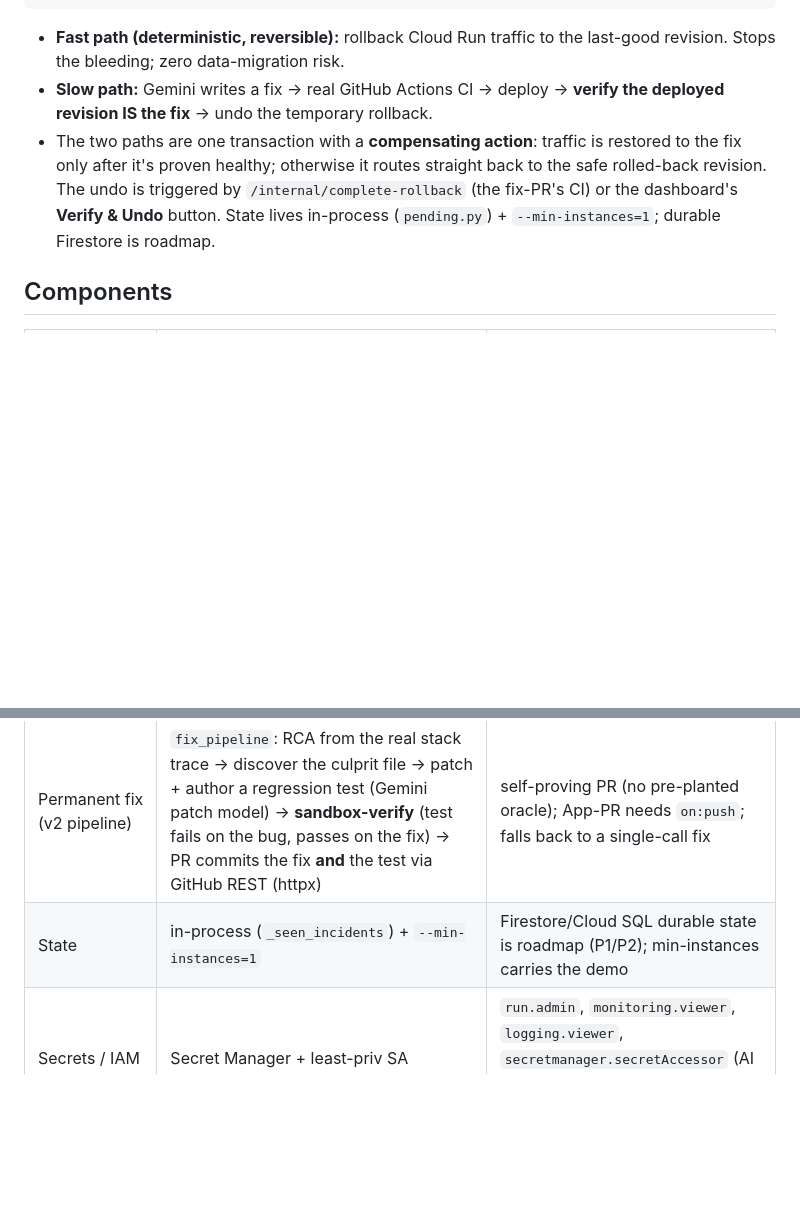
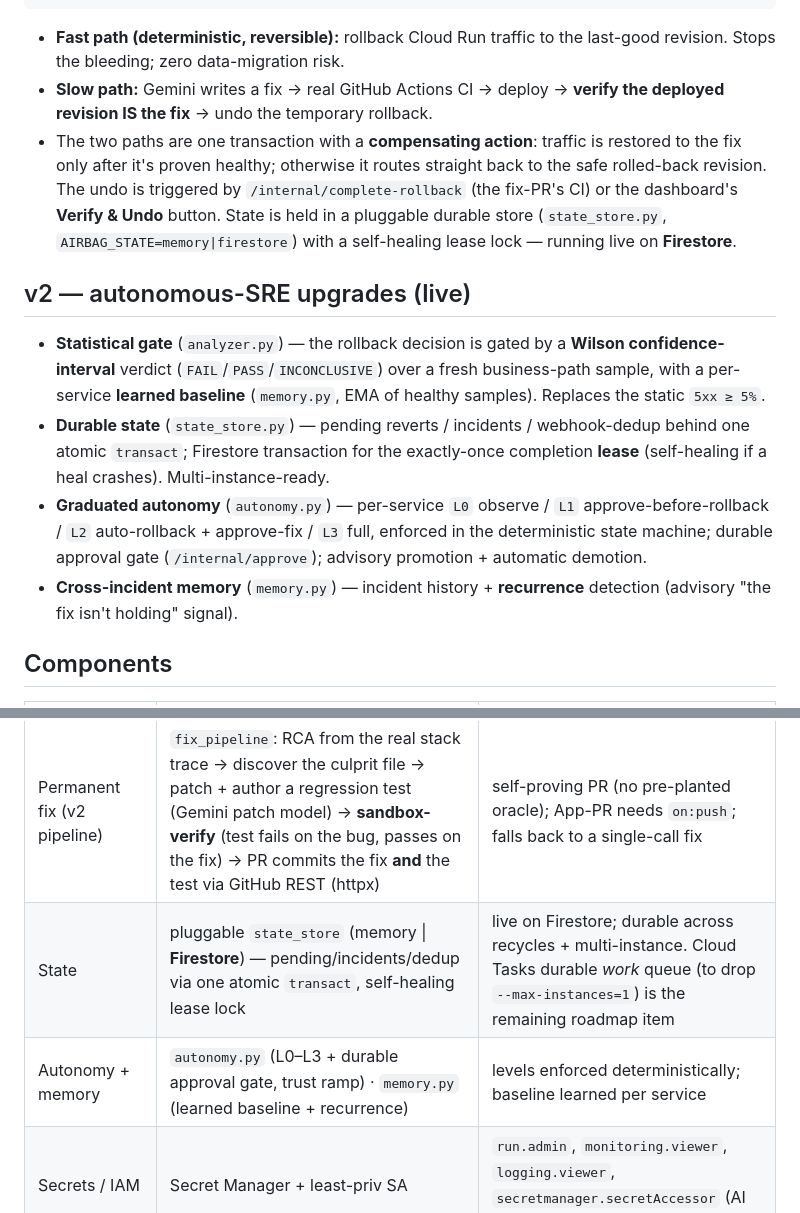
Before and after one commit to JasonYeYuhe/cloud-run-airbag, a Markdown page: docs/ARCHITECTURE.md, 2 parts joined by grey strips. Drawn GitHub-style; blank space fills up the shorter version.

````diff
--- a/docs/ARCHITECTURE.md
+++ b/docs/ARCHITECTURE.md
@@ -13,7 +13,13 @@ RECEIVED → TRIAGED → ADK(triage→decide) → DECISION
 ```
 - **Fast path (deterministic, reversible):** rollback Cloud Run traffic to the last-good revision. Stops the bleeding; zero data-migration risk.
 - **Slow path:** Gemini writes a fix → real GitHub Actions CI → deploy → **verify the deployed revision IS the fix** → undo the temporary rollback.
-- The two paths are one transaction with a **compensating action**: traffic is restored to the fix only after it's proven healthy; otherwise it routes straight back to the safe rolled-back revision. The undo is triggered by `/internal/complete-rollback` (the fix-PR's CI) or the dashboard's **Verify & Undo** button. State lives in-process (`pending.py`) + `--min-instances=1`; durable Firestore is roadmap.
+- The two paths are one transaction with a **compensating action**: traffic is restored to the fix only after it's proven healthy; otherwise it routes straight back to the safe rolled-back revision. The undo is triggered by `/internal/complete-rollback` (the fix-PR's CI) or the dashboard's **Verify & Undo** button. State is held in a pluggable durable store (`state_store.py`, `AIRBAG_STATE=memory|firestore`) with a self-healing lease lock — running live on **Firestore**.
+
+## v2 — autonomous-SRE upgrades (live)
+- **Statistical gate** (`analyzer.py`) — the rollback decision is gated by a **Wilson confidence-interval** verdict (`FAIL`/`PASS`/`INCONCLUSIVE`) over a fresh business-path sample, with a per-service **learned baseline** (`memory.py`, EMA of healthy samples). Replaces the static `5xx ≥ 5%`.
+- **Durable state** (`state_store.py`) — pending reverts / incidents / webhook-dedup behind one atomic `transact`; Firestore transaction for the exactly-once completion **lease** (self-healing if a heal crashes). Multi-instance-ready.
+- **Graduated autonomy** (`autonomy.py`) — per-service `L0` observe / `L1` approve-before-rollback / `L2` auto-rollback + approve-fix / `L3` full, enforced in the deterministic state machine; durable approval gate (`/internal/approve`); advisory promotion + automatic demotion.
+- **Cross-incident memory** (`memory.py`) — incident history + **recurrence** detection (advisory "the fix isn't holding" signal).
 
 ## Components
 | Concern | Tech | Notes |
@@ -23,7 +29,8 @@ RECEIVED → TRIAGED → ADK(triage→decide) → DECISION
 | Stop-the-bleeding | `google-cloud-run` `run_v2` traffic split | explicit revision, `.result()` the op |
 | Proof of recovery | Cloud Logging 5xx scan + synthetic **business-path** (`/api/orders`) probe | zero-traffic guard (probe, not `/healthz`, which can stay 200 during the fault) |
 | Permanent fix (v2 pipeline) | `fix_pipeline`: RCA from the real stack trace → discover the culprit file → patch + author a regression test (Gemini patch model) → **sandbox-verify** (test fails on the bug, passes on the fix) → PR commits the fix **and** the test via GitHub REST (httpx) | self-proving PR (no pre-planted oracle); App-PR needs `on:push`; falls back to a single-call fix |
-| State | in-process (`_seen_incidents`) + `--min-instances=1` | Firestore/Cloud SQL durable state is roadmap (P1/P2); min-instances carries the demo |
+| State | pluggable `state_store` (memory \| **Firestore**) — pending/incidents/dedup via one atomic `transact`, self-healing lease lock | live on Firestore; durable across recycles + multi-instance. Cloud Tasks durable *work* queue (to drop `--max-instances=1`) is the remaining roadmap item |
+| Autonomy + memory | `autonomy.py` (L0–L3 + durable approval gate, trust ramp) · `memory.py` (learned baseline + recurrence) | levels enforced deterministically; baseline learned per service |
 | Secrets / IAM | Secret Manager + least-priv SA | `run.admin`, `monitoring.viewer`, `logging.viewer`, `secretmanager.secretAccessor` (AI Studio key, so no `aiplatform.user`) |
 | Dashboard | `agent/static/dashboard.html` (vanilla JS + SSE) | replays the event stream as a verifiable thought-chain; links the per-incident report Artifact |
 
````
Also changed, not shown: README.md (+22 -5 lines), SUBMISSION.md (+22 -3 lines).
